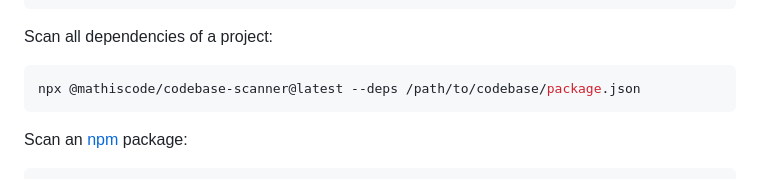
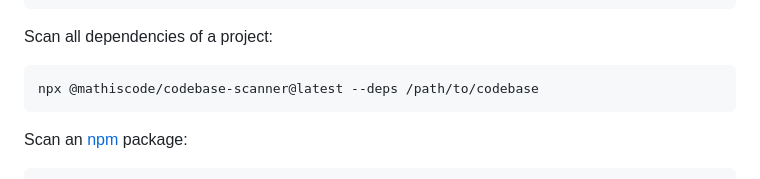
Before and after one commit to mathiscode/codebase-scanner, a Markdown page: README.md, the part around the change. Rendered like a GitHub page.

````diff
--- a/README.md
+++ b/README.md
@@ -48,7 +48,7 @@ npx @mathiscode/codebase-scanner@latest --fix /path/to/codebase
 Scan all dependencies of a project:
 
 ```bash
-npx @mathiscode/codebase-scanner@latest --deps /path/to/codebase/package.json
+npx @mathiscode/codebase-scanner@latest --deps /path/to/codebase
 ```
 
 Scan an [npm](https://www.npmjs.com/) package:
````
